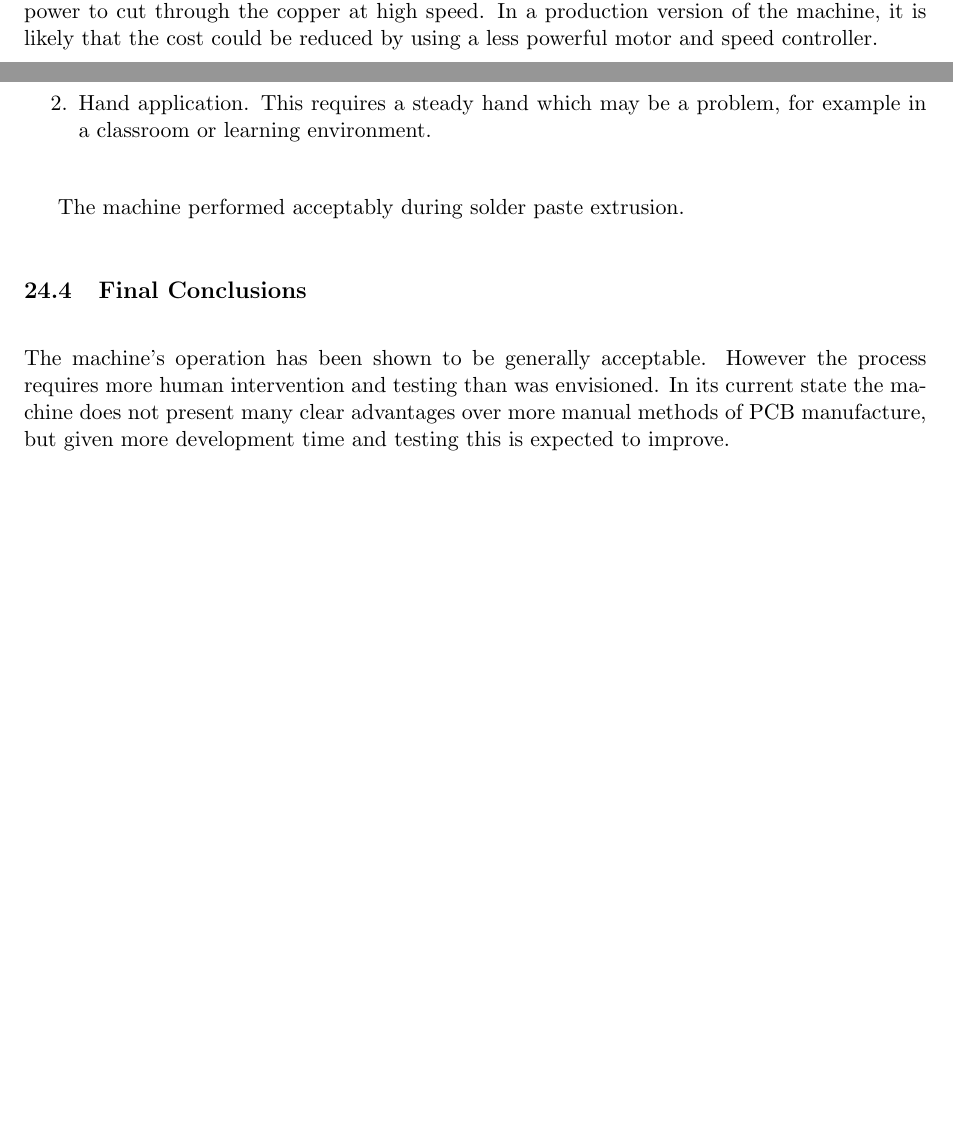
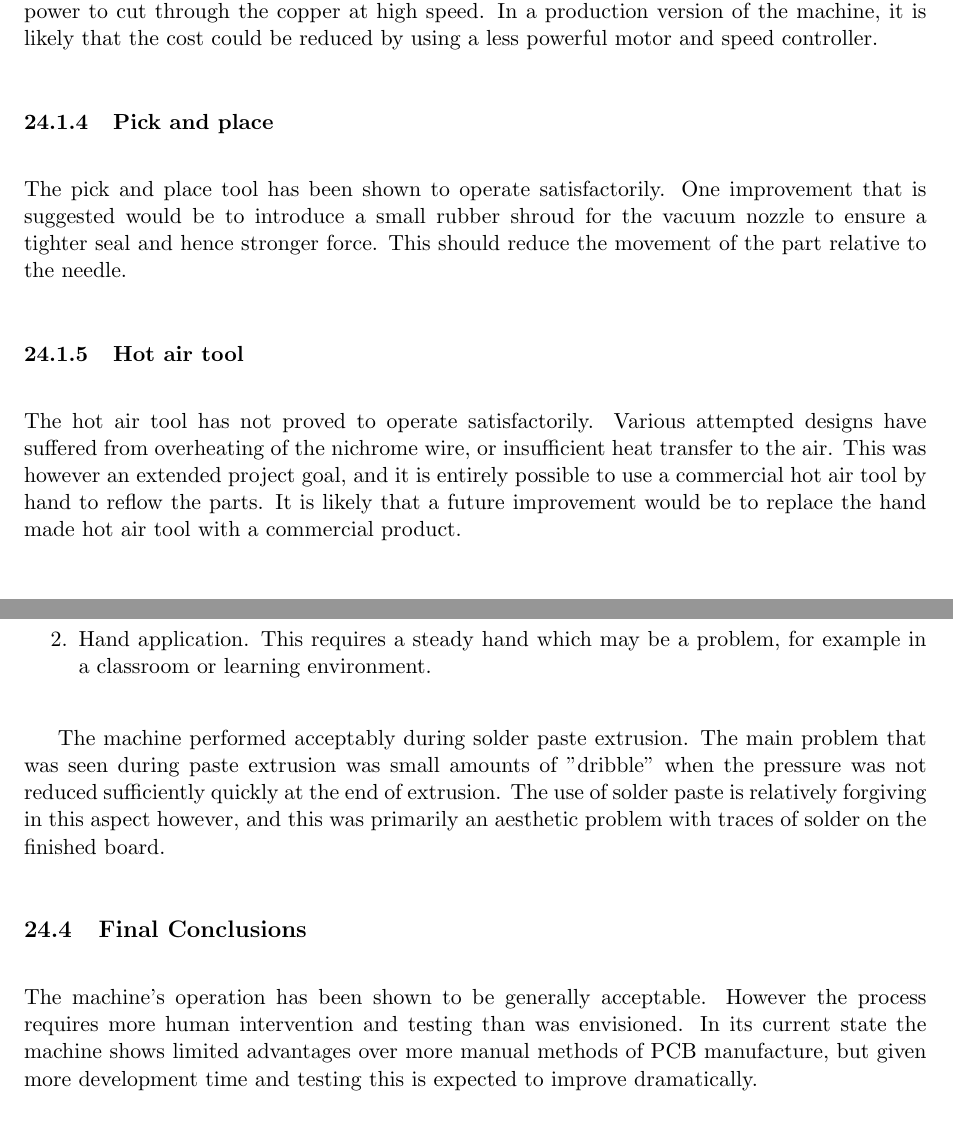
Before and after one commit to JamesGlanville/solderingmachine, a LaTeX document (report/report.tex): two parts of pages 36 and 37 of 46 before the commit and two parts of pages 36 and 37 of 47 after it, joined at a grey line, cut so that both start at the same text, the shorter picture padded with empty space. Compiled offline with pdfLaTeX.

Commit message:
added more evalution comments

```diff
--- a/report/report.tex
+++ b/report/report.tex
@@ -1137,6 +1137,20 @@ at high speed. In a production version of the machine, it is likely that
 the cost could be reduced by using a less powerful motor and speed
 controller.
 
+\subsubsection{Pick and place}
+The pick and place tool has been shown to operate satisfactorily. One
+improvement that is suggested would be to introduce a small rubber shroud
+for the vacuum nozzle to ensure a tighter seal and hence stronger force.
+This should reduce the movement of the part relative to the needle.
+
+\subsubsection{Hot air tool}
+The hot air tool has not proved to operate satisfactorily. Various
+attempted designs have suffered from overheating of the nichrome wire,
+or insufficient heat transfer to the air. This was however an extended
+project goal, and it is entirely possible to use a commercial hot air tool
+by hand to reflow the parts. It is likely that a future improvement would
+be to replace the hand made hot air tool with a commercial product.
+
 \subsection{Project Management}
 A recurring theme during the project has been that while all of the machine
 aims were attainable, it took more time than was expected to improve
@@ -1173,11 +1187,16 @@ Hand application. This requires a steady hand which may be a problem, for
 example in a classroom or learning environment.
 \end{enumerate}
 
-The machine performed acceptably during solder paste extrusion.
+The machine performed acceptably during solder paste extrusion. The
+main problem that was seen during paste extrusion was small amounts of "dribble"
+when the pressure was not reduced sufficiently quickly at the end of extrusion.
+The use of solder paste is relatively forgiving in this aspect however, and
+this was primarily an aesthetic problem with traces of solder on the finished
+board.
 
 \subsection{Final Conclusions}
 The machine's operation has been shown to be generally acceptable. However
 the process requires more human intervention and testing than was envisioned.
-In its current state the machine does not present many clear advantages over
+In its current state the machine shows limited advantages over
 more manual methods of PCB manufacture, but given more development time
-and testing this is expected to improve.
+and testing this is expected to improve dramatically.
```
Also changed, not shown: report/handbook.pdf, report/technicalabstract.pdf, report/report.tex (4 more changed lines).
